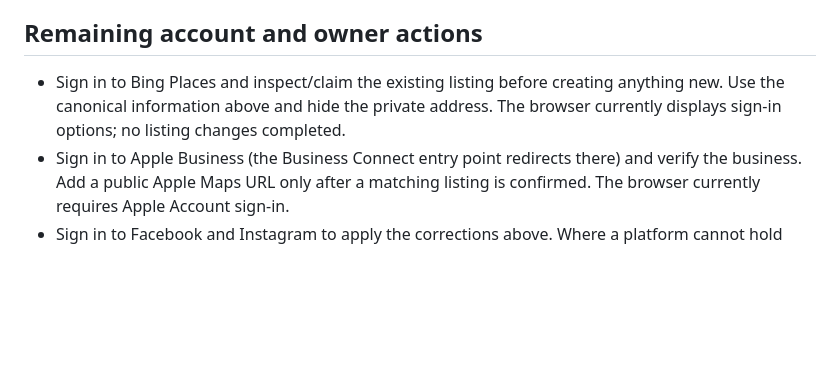
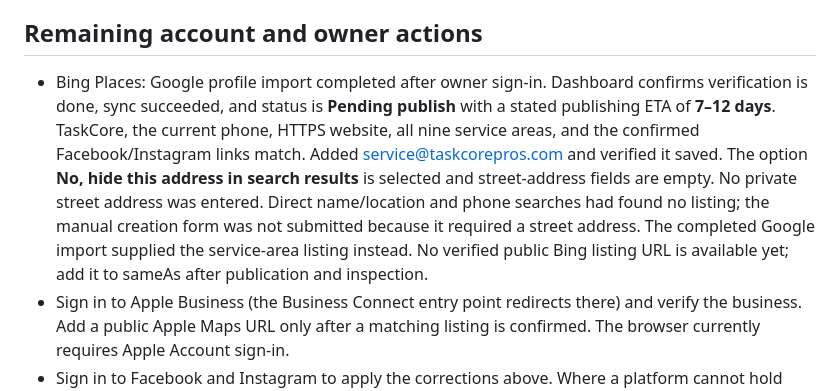
Before and after one commit to MrJgames/taskcore-booking-page, a Markdown page: EXTERNAL_ENTITY_STATUS.md, the part around the change. GitHub-like rendering; blank space fills up the shorter version.

Commit message:
Record verified Bing import and pending publication

```diff
--- a/EXTERNAL_ENTITY_STATUS.md
+++ b/EXTERNAL_ENTITY_STATUS.md
@@ -70,9 +70,17 @@ their specific TaskCore public listings are verified. Do not use taskcore.app.
 
 ## Remaining account and owner actions
 
-- Sign in to Bing Places and inspect/claim the existing listing before creating
-  anything new. Use the canonical information above and hide the private address.
-  The browser currently displays sign-in options; no listing changes completed.
+- Bing Places: Google profile import completed after owner sign-in. Dashboard
+  confirms verification is done, sync succeeded, and status is **Pending publish**
+  with a stated publishing ETA of **7–12 days**. TaskCore, the current phone,
+  HTTPS website, all nine service areas, and the confirmed Facebook/Instagram
+  links match. Added service@taskcorepros.com and verified it saved. The option
+  **No, hide this address in search results** is selected and street-address
+  fields are empty. No private street address was entered. Direct name/location
+  and phone searches had found no listing; the manual creation form was not
+  submitted because it required a street address. The completed Google import
+  supplied the service-area listing instead. No verified public Bing listing
+  URL is available yet; add it to sameAs after publication and inspection.
 - Sign in to Apple Business (the Business Connect entry point redirects there)
   and verify the business. Add a public Apple Maps URL only after a matching
   listing is confirmed. The browser currently requires Apple Account sign-in.
```
